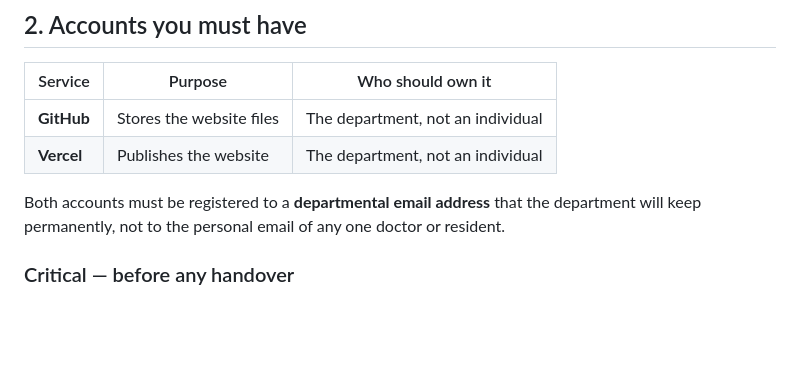
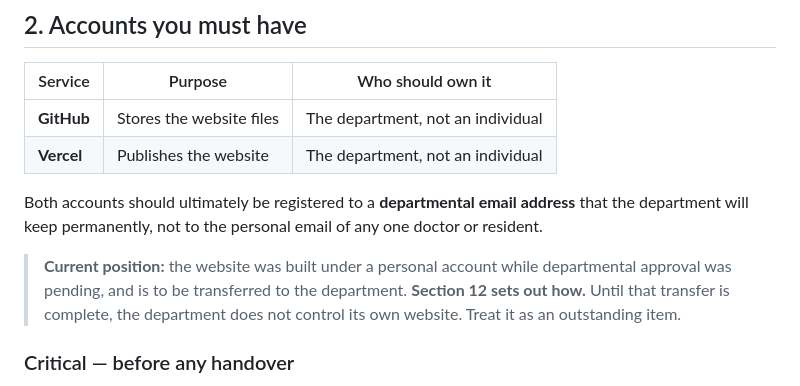
Before and after one commit to drkishorespatil-dev/researchmd, a Markdown page: pharmacology-website/MAINTENANCE-SOP.md, the part around one of its changes. GitHub-like rendering; blank space fills up the shorter version.

```diff
--- a/pharmacology-website/MAINTENANCE-SOP.md
+++ b/pharmacology-website/MAINTENANCE-SOP.md
@@ -46,9 +46,14 @@ panel. Changing the website means changing a file on GitHub.
 | **GitHub** | Stores the website files | The department, not an individual |
 | **Vercel** | Publishes the website | The department, not an individual |
 
-Both accounts must be registered to a **departmental email address** that the
-department will keep permanently, not to the personal email of any one doctor
-or resident.
+Both accounts should ultimately be registered to a **departmental email
+address** that the department will keep permanently, not to the personal email
+of any one doctor or resident.
+
+> **Current position:** the website was built under a personal account while
+> departmental approval was pending, and is to be transferred to the department.
+> **Section 12 sets out how.** Until that transfer is complete, the department
+> does not control its own website. Treat it as an outstanding item.
 
 ### Critical — before any handover
 
```
Also changed, not shown: other parts of pharmacology-website/MAINTENANCE-SOP.md (+58 -2 lines).
